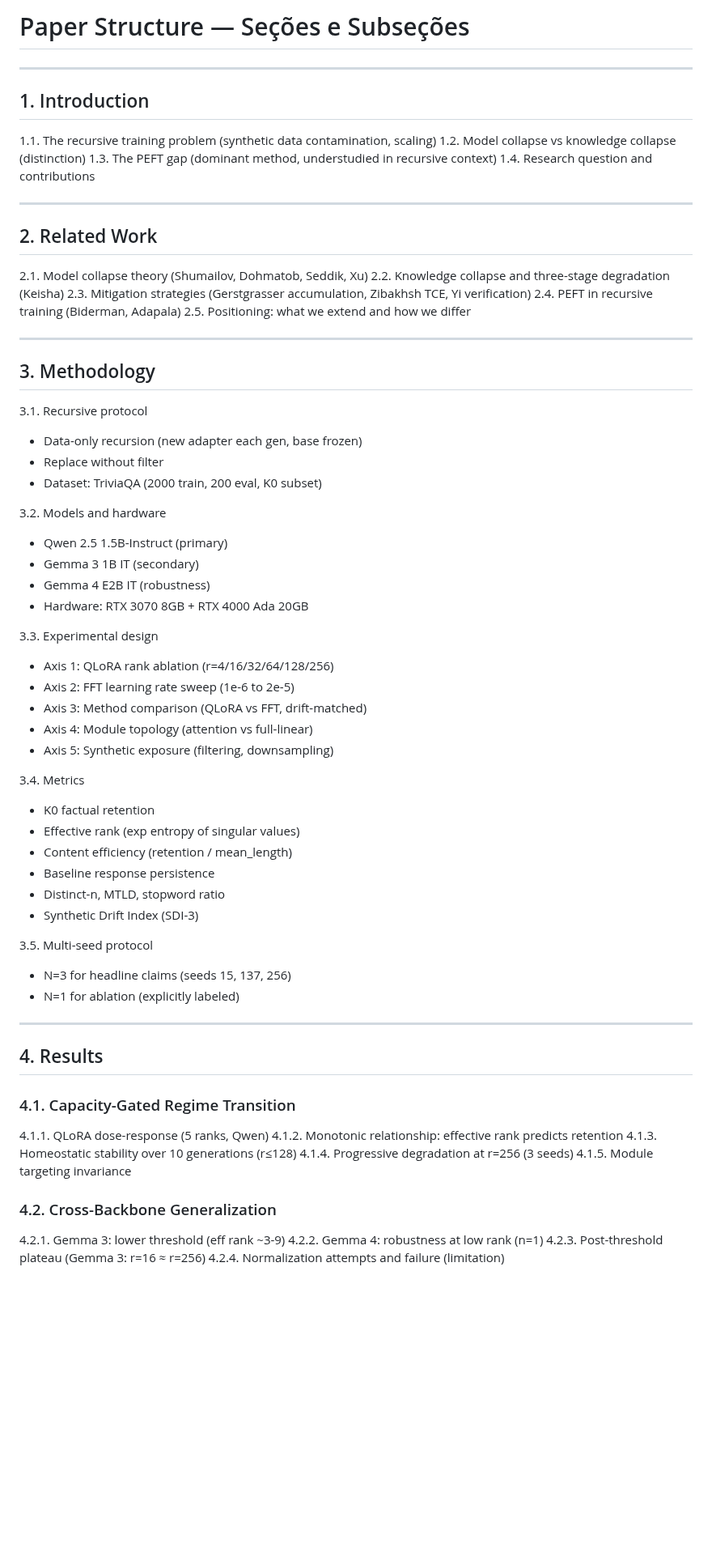
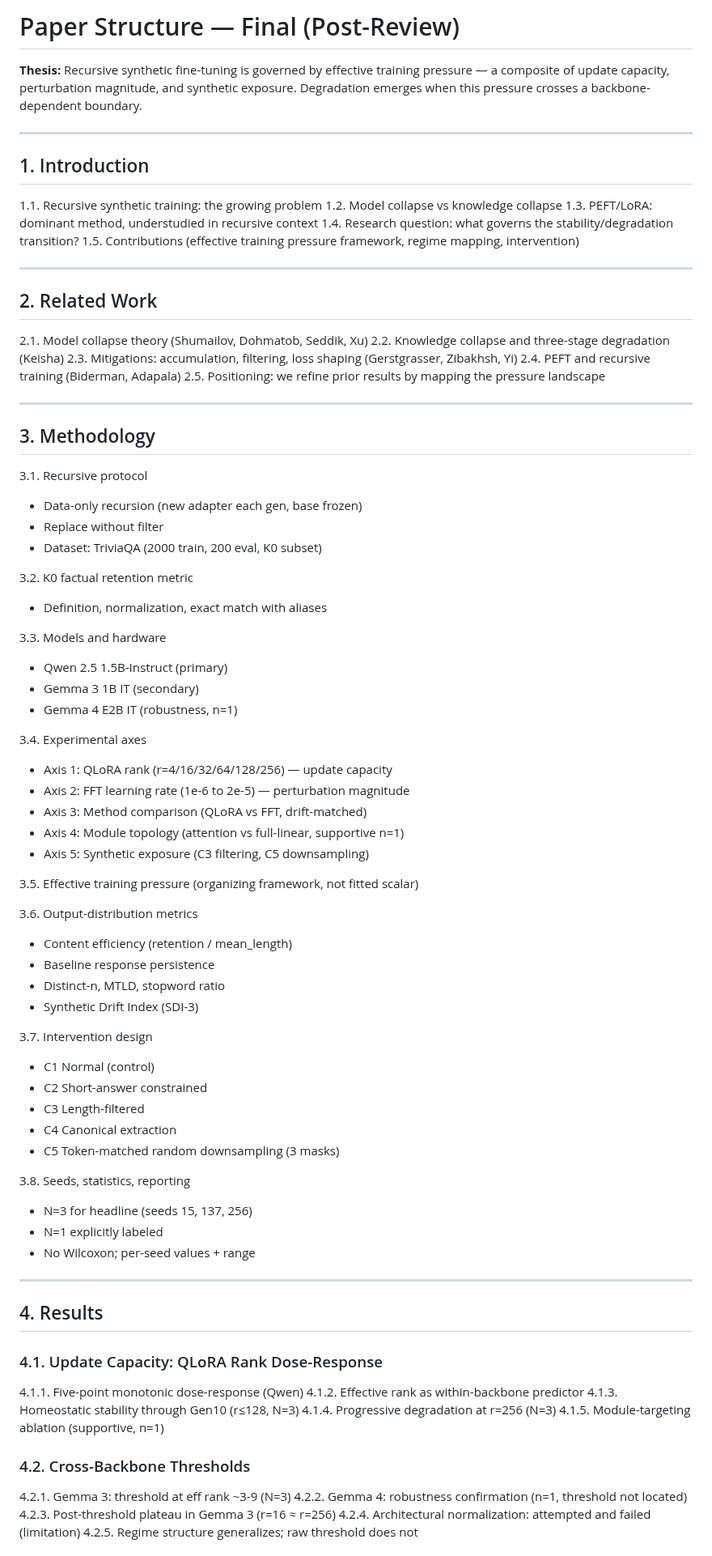
Before and after one commit to Jazancort/llm-knowledge-collapse-experiments, a Markdown page: docs/PAPER_STRUCTURE.md, the part around one of its changes. Shown at 81% size. GitHub-like rendering; blank space fills up the shorter version.

Commit message:
docs: final paper structure — pressure-gated center, GPT corrections applied, all overclaims removed

```diff
--- a/docs/PAPER_STRUCTURE.md
+++ b/docs/PAPER_STRUCTURE.md
@@ -1,13 +1,16 @@
-# Paper Structure — Seções e Subseções
+# Paper Structure — Final (Post-Review)
+
+**Thesis:** Recursive synthetic fine-tuning is governed by effective training pressure — a composite of update capacity, perturbation magnitude, and synthetic exposure. Degradation emerges when this pressure crosses a backbone-dependent boundary.
 
 ---
 
 ## 1. Introduction
 
-1.1. The recursive training problem (synthetic data contamination, scaling)
-1.2. Model collapse vs knowledge collapse (distinction)
-1.3. The PEFT gap (dominant method, understudied in recursive context)
-1.4. Research question and contributions
+1.1. Recursive synthetic training: the growing problem
+1.2. Model collapse vs knowledge collapse
+1.3. PEFT/LoRA: dominant method, understudied in recursive context
+1.4. Research question: what governs the stability/degradation transition?
+1.5. Contributions (effective training pressure framework, regime mapping, intervention)
 
 ---
 
@@ -15,9 +18,9 @@
 
 2.1. Model collapse theory (Shumailov, Dohmatob, Seddik, Xu)
 2.2. Knowledge collapse and three-stage degradation (Keisha)
-2.3. Mitigation strategies (Gerstgrasser accumulation, Zibakhsh TCE, Yi verification)
-2.4. PEFT in recursive training (Biderman, Adapala)
-2.5. Positioning: what we extend and how we differ
+2.3. Mitigations: accumulation, filtering, loss shaping (Gerstgrasser, Zibakhsh, Yi)
+2.4. PEFT and recursive training (Biderman, Adapala)
+2.5. Positioning: we refine prior results by mapping the pressure landscape
 
 ---
 
@@ -28,47 +31,58 @@
   - Replace without filter
   - Dataset: TriviaQA (2000 train, 200 eval, K0 subset)
 
-3.2. Models and hardware
+3.2. K0 factual retention metric
+  - Definition, normalization, exact match with aliases
+
+3.3. Models and hardware
   - Qwen 2.5 1.5B-Instruct (primary)
   - Gemma 3 1B IT (secondary)
-  - Gemma 4 E2B IT (robustness)
-  - Hardware: RTX 3070 8GB + RTX 4000 Ada 20GB
+  - Gemma 4 E2B IT (robustness, n=1)
 
-3.3. Experimental design
-  - Axis 1: QLoRA rank ablation (r=4/16/32/64/128/256)
-  - Axis 2: FFT learning rate sweep (1e-6 to 2e-5)
+3.4. Experimental axes
+  - Axis 1: QLoRA rank (r=4/16/32/64/128/256) — update capacity
+  - Axis 2: FFT learning rate (1e-6 to 2e-5) — perturbation magnitude
   - Axis 3: Method comparison (QLoRA vs FFT, drift-matched)
-  - Axis 4: Module topology (attention vs full-linear)
-  - Axis 5: Synthetic exposure (filtering, downsampling)
+  - Axis 4: Module topology (attention vs full-linear, supportive n=1)
+  - Axis 5: Synthetic exposure (C3 filtering, C5 downsampling)
 
-3.4. Metrics
-  - K0 factual retention
-  - Effective rank (exp entropy of singular values)
+3.5. Effective training pressure (organizing framework, not fitted scalar)
+
+3.6. Output-distribution metrics
   - Content efficiency (retention / mean_length)
   - Baseline response persistence
   - Distinct-n, MTLD, stopword ratio
   - Synthetic Drift Index (SDI-3)
 
-3.5. Multi-seed protocol
-  - N=3 for headline claims (seeds 15, 137, 256)
-  - N=1 for ablation (explicitly labeled)
+3.7. Intervention design
+  - C1 Normal (control)
+  - C2 Short-answer constrained
+  - C3 Length-filtered
+  - C4 Canonical extraction
+  - C5 Token-matched random downsampling (3 masks)
+
+3.8. Seeds, statistics, reporting
+  - N=3 for headline (seeds 15, 137, 256)
+  - N=1 explicitly labeled
+  - No Wilcoxon; per-seed values + range
 
 ---
 
 ## 4. Results
 
-### 4.1. Capacity-Gated Regime Transition
+### 4.1. Update Capacity: QLoRA Rank Dose-Response
 
-4.1.1. QLoRA dose-response (5 ranks, Qwen)
-4.1.2. Monotonic relationship: effective rank predicts retention
-4.1.3. Homeostatic stability over 10 generations (r≤128)
-4.1.4. Progressive degradation at r=256 (3 seeds)
-4.1.5. Module targeting invariance
+4.1.1. Five-point monotonic dose-response (Qwen)
+4.1.2. Effective rank as within-backbone predictor
+4.1.3. Homeostatic stability through Gen10 (r≤128, N=3)
+4.1.4. Progressive degradation at r=256 (N=3)
+4.1.5. Module-targeting ablation (supportive, n=1)
 
-### 4.2. Cross-Backbone Generalization
+### 4.2. Cross-Backbone Thresholds
 
-4.2.1. Gemma 3: lower threshold (eff rank ~3-9)
-4.2.2. Gemma 4: robustness at low rank (n=1)
-4.2.3. Post-threshold plateau (Gemma 3: r=16 ≈ r=256)
-4.2.4. Normalization attempts and failure (limitation)
+4.2.1. Gemma 3: threshold at eff rank ~3-9 (N=3)
+4.2.2. Gemma 4: robustness confirmation (n=1, threshold not located)
+4.2.3. Post-threshold plateau in Gemma 3 (r=16 ≈ r=256)
+4.2.4. Architectural normalization: attempted and failed (limitation)
+4.2.5. Regime structure generalizes; raw threshold does not
 
```
Also changed, not shown: other parts of docs/PAPER_STRUCTURE.md (+70 -57 lines).
